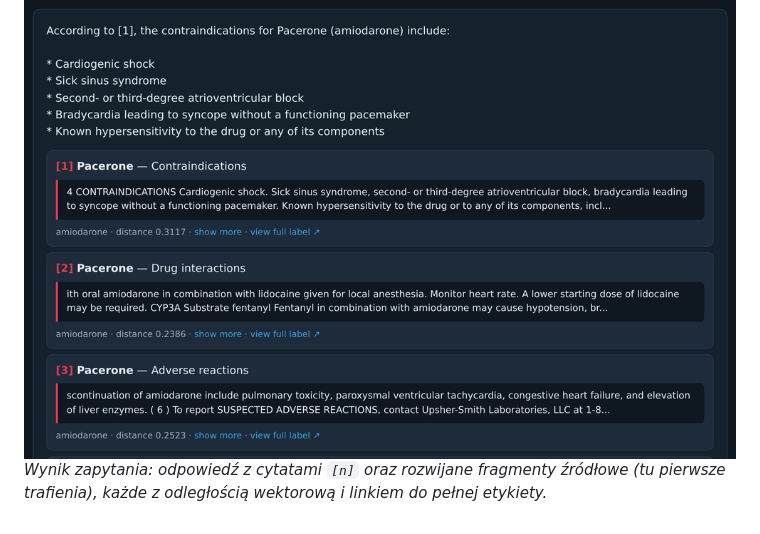
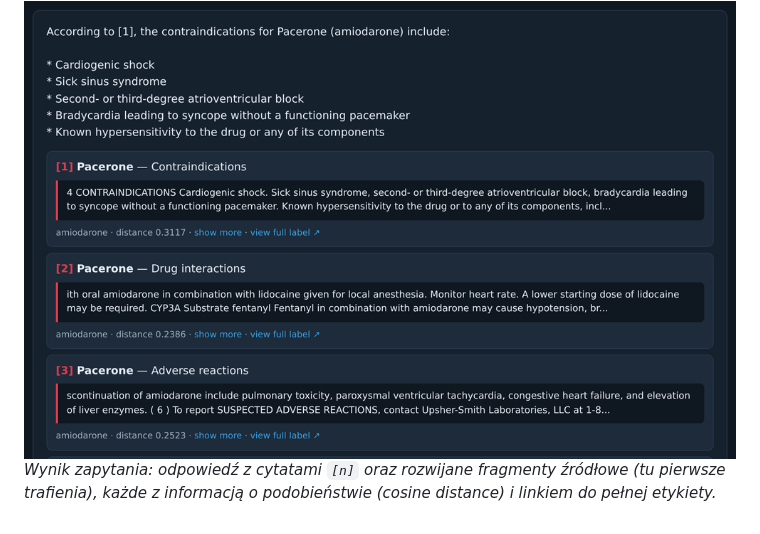
Before and after one commit to elsanns/kardiorag, a Markdown page: README.md, the part around the change. Drawn GitHub-style.

Commit message:
docs(readme): reword caption — podobieństwo (cosine distance)

```diff
--- a/README.md
+++ b/README.md
@@ -84,4 +84,4 @@ niepustą odpowiedź z cytatami do źródeł:
 
 <img src="docs/img/ui-result.png" alt="Wynik zapytania z cytatami i fragmentami źródłowymi" width="760">
 
-*Wynik zapytania: odpowiedź z cytatami `[n]` oraz rozwijane fragmenty źródłowe (tu pierwsze trafienia), każde z odległością wektorową i linkiem do pełnej etykiety.*
+*Wynik zapytania: odpowiedź z cytatami `[n]` oraz rozwijane fragmenty źródłowe (tu pierwsze trafienia), każde z informacją o podobieństwie (cosine distance) i linkiem do pełnej etykiety.*
```
